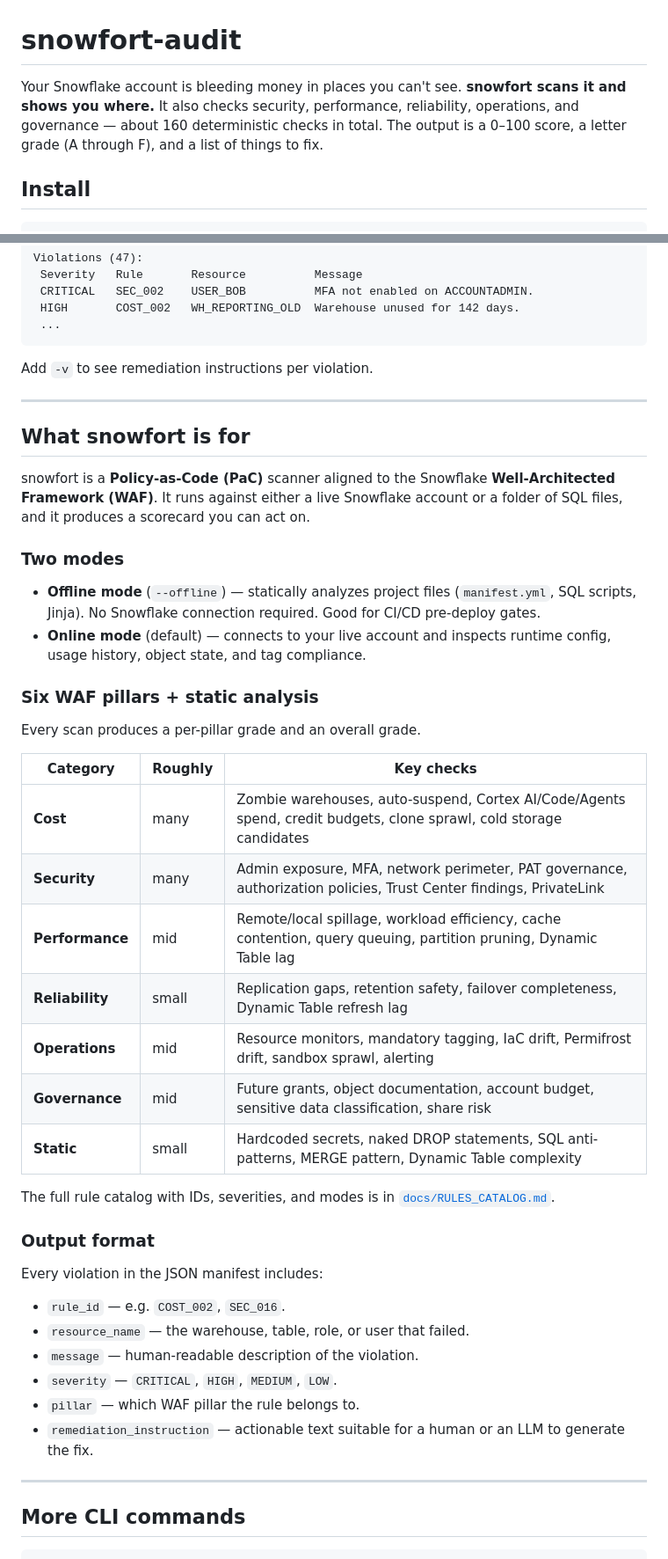
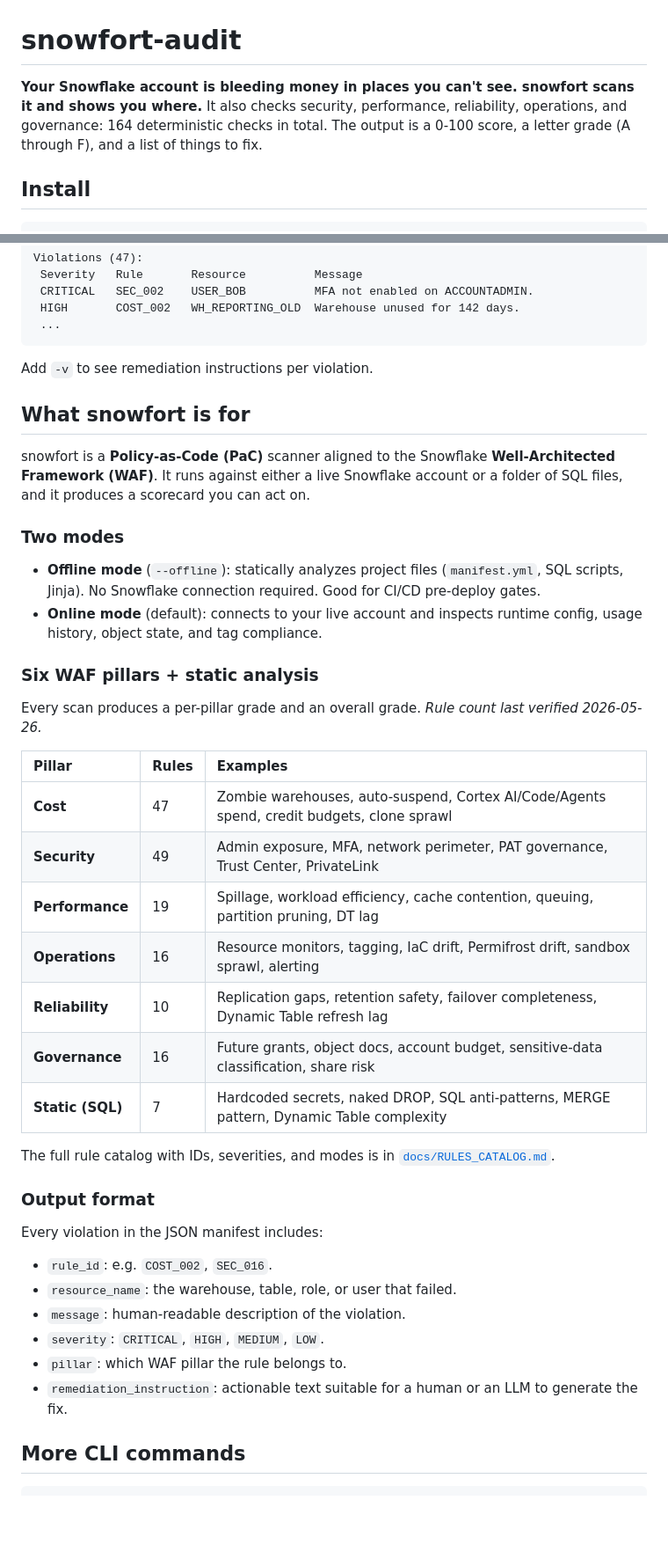
Before and after one commit to noah-goodrich/snowfort, a Markdown page: packages/snowfort-audit/README.md, 2 parts joined by grey strips. Shown at 88% size. Rendered like a GitHub page; blank space fills up the shorter version.

Commit message:
docs(readme): stranger-friendly hook, install in first 50 lines, 5-min quickstart

```diff
--- a/packages/snowfort-audit/README.md
+++ b/packages/snowfort-audit/README.md
@@ -1,8 +1,8 @@
 # snowfort-audit
 
-Your Snowflake account is bleeding money in places you can't see. **snowfort scans it and shows you
-where.** It also checks security, performance, reliability, operations, and governance — about 160
-deterministic checks in total. The output is a 0–100 score, a letter grade (A through F), and a
+**Your Snowflake account is bleeding money in places you can't see. snowfort scans it and shows you
+where.** It also checks security, performance, reliability, operations, and governance: 164
+deterministic checks in total. The output is a 0-100 score, a letter grade (A through F), and a
 list of things to fix.
 
 ## Install
@@ -67,8 +67,6 @@ Violations (47):
 
 Add `-v` to see remediation instructions per violation.
 
----
-
 ## What snowfort is for
 
 snowfort is a **Policy-as-Code (PaC)** scanner aligned to the Snowflake **Well-Architected
@@ -77,24 +75,24 @@ produces a scorecard you can act on.
 
 ### Two modes
 
-- **Offline mode** (`--offline`) — statically analyzes project files (`manifest.yml`, SQL scripts,
+- **Offline mode** (`--offline`): statically analyzes project files (`manifest.yml`, SQL scripts,
   Jinja). No Snowflake connection required. Good for CI/CD pre-deploy gates.
-- **Online mode** (default) — connects to your live account and inspects runtime config, usage
+- **Online mode** (default): connects to your live account and inspects runtime config, usage
   history, object state, and tag compliance.
 
 ### Six WAF pillars + static analysis
 
-Every scan produces a per-pillar grade and an overall grade.
+Every scan produces a per-pillar grade and an overall grade. _Rule count last verified 2026-05-26._
 
-| Category | Roughly | Key checks |
-|---|---|---|
-| **Cost** | many | Zombie warehouses, auto-suspend, Cortex AI/Code/Agents spend, credit budgets, clone sprawl, cold storage candidates |
-| **Security** | many | Admin exposure, MFA, network perimeter, PAT governance, authorization policies, Trust Center findings, PrivateLink |
-| **Performance** | mid | Remote/local spillage, workload efficiency, cache contention, query queuing, partition pruning, Dynamic Table lag |
-| **Reliability** | small | Replication gaps, retention safety, failover completeness, Dynamic Table refresh lag |
-| **Operations** | mid | Resource monitors, mandatory tagging, IaC drift, Permifrost drift, sandbox sprawl, alerting |
-| **Governance** | mid | Future grants, object documentation, account budget, sensitive data classification, share risk |
-| **Static** | small | Hardcoded secrets, naked DROP statements, SQL anti-patterns, MERGE pattern, Dynamic Table complexity |
+| Pillar           | Rules | Examples                                                                                  |
+|:-----------------|:------|:------------------------------------------------------------------------------------------|
+| **Cost**         | 47    | Zombie warehouses, auto-suspend, Cortex AI/Code/Agents spend, credit budgets, clone sprawl|
+| **Security**     | 49    | Admin exposure, MFA, network perimeter, PAT governance, Trust Center, PrivateLink         |
+| **Performance**  | 19    | Spillage, workload efficiency, cache contention, queuing, partition pruning, DT lag       |
+| **Operations**   | 16    | Resource monitors, tagging, IaC drift, Permifrost drift, sandbox sprawl, alerting         |
+| **Reliability**  | 10    | Replication gaps, retention safety, failover completeness, Dynamic Table refresh lag      |
+| **Governance**   | 16    | Future grants, object docs, account budget, sensitive-data classification, share risk     |
+| **Static (SQL)** | 7     | Hardcoded secrets, naked DROP, SQL anti-patterns, MERGE pattern, Dynamic Table complexity |
 
 The full rule catalog with IDs, severities, and modes is in
 [`docs/RULES_CATALOG.md`](docs/RULES_CATALOG.md).
@@ -103,14 +101,12 @@ The full rule catalog with IDs, severities, and modes is in
 
 Every violation in the JSON manifest includes:
 
-- `rule_id` — e.g. `COST_002`, `SEC_016`.
-- `resource_name` — the warehouse, table, role, or user that failed.
-- `message` — human-readable description of the violation.
-- `severity` — `CRITICAL`, `HIGH`, `MEDIUM`, `LOW`.
-- `pillar` — which WAF pillar the rule belongs to.
-- `remediation_instruction` — actionable text suitable for a human or an LLM to generate the fix.
-
----
+- `rule_id`: e.g. `COST_002`, `SEC_016`.
+- `resource_name`: the warehouse, table, role, or user that failed.
+- `message`: human-readable description of the violation.
+- `severity`: `CRITICAL`, `HIGH`, `MEDIUM`, `LOW`.
+- `pillar`: which WAF pillar the rule belongs to.
+- `remediation_instruction`: actionable text suitable for a human or an LLM to generate the fix.
 
 ## More CLI commands
 
```
Also changed, not shown: other parts of packages/snowfort-audit/README.md (+5 -13 lines).
